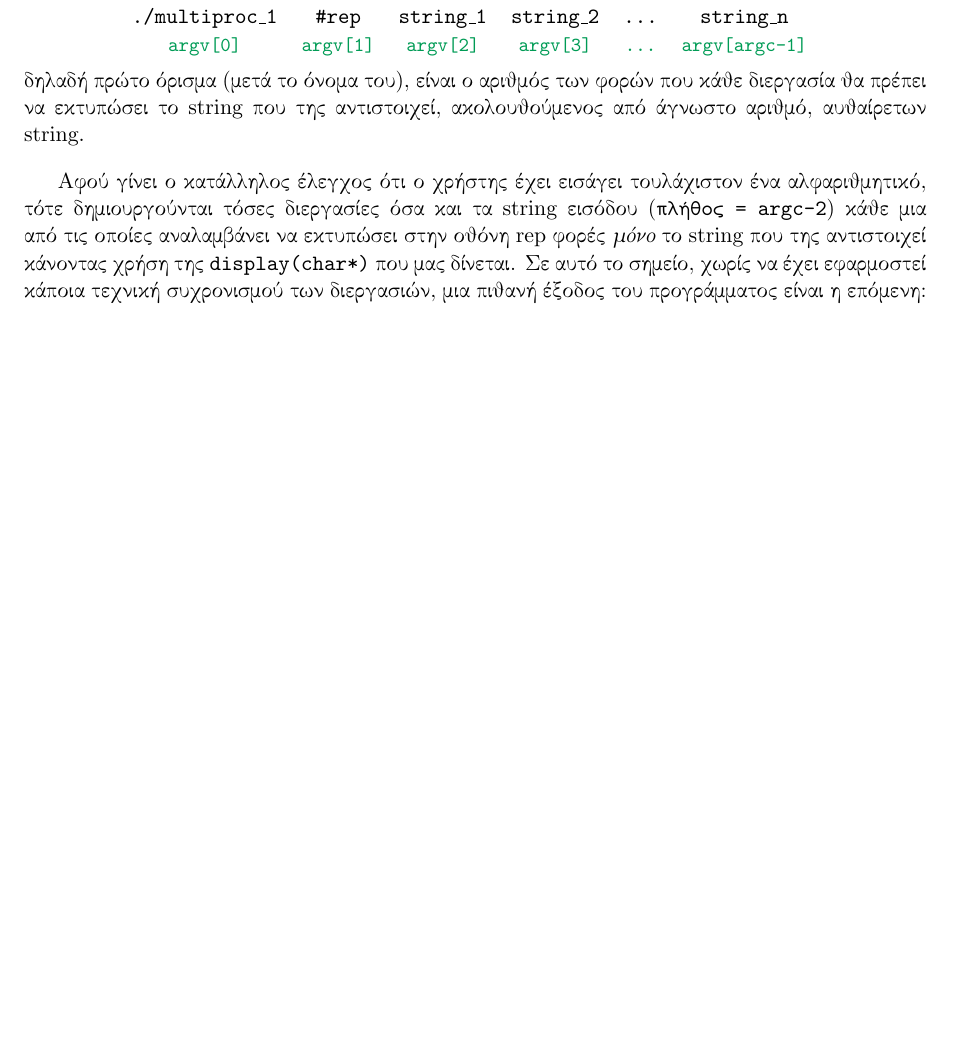
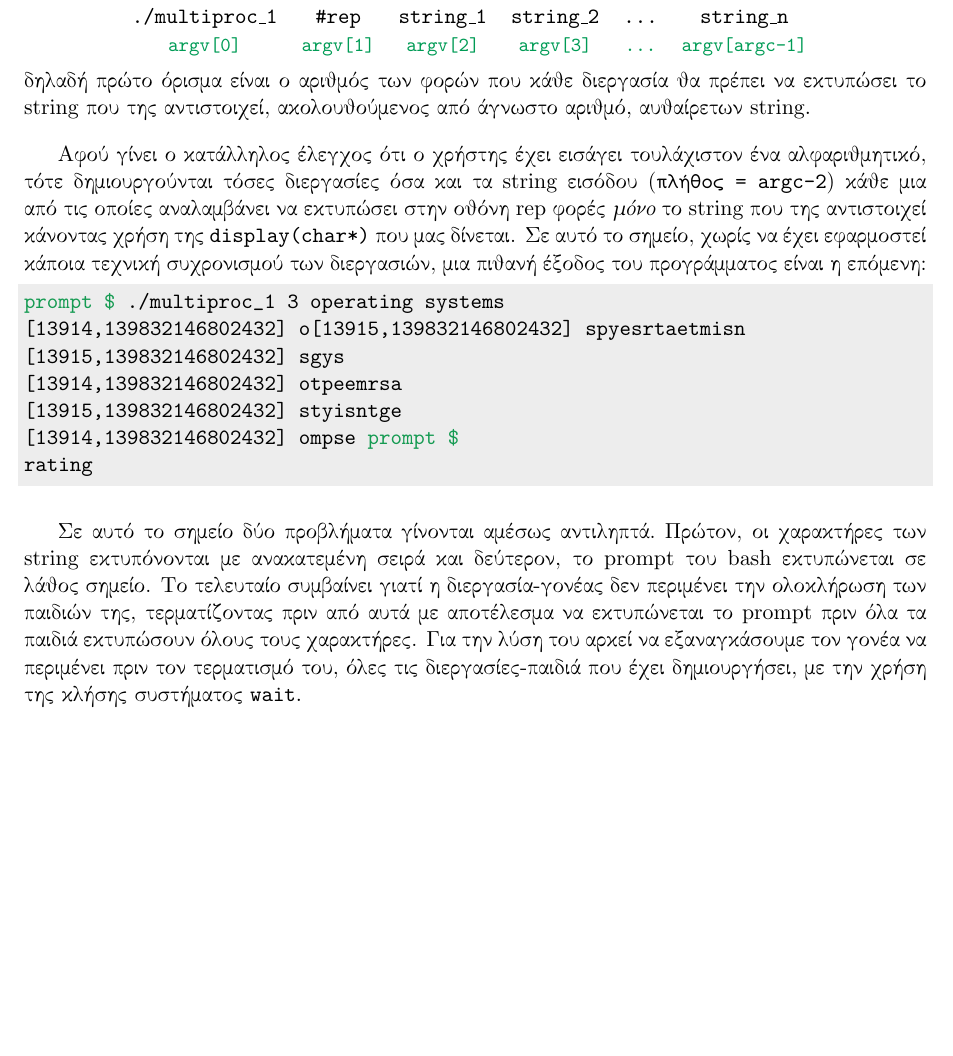
Before and after one commit to dadusig/threads-os, a LaTeX document (report/report.tex): part of the page, cut so that both start at the same text, the shorter picture padded with empty space. Compiled offline with pdfLaTeX.

Commit message:
update report.tex. parent is waiting for all children

```diff
--- a/report/report.tex
+++ b/report/report.tex
@@ -71,9 +95,25 @@
 \end{table}
 \vspace{-0.3cm}
 
-\noindent δηλαδή πρώτο όρισμα (μετά το όνομα του), είναι ο αριθμός των φορών που κάθε διεργασία θα πρέπει να εκτυπώσει το \en string \gr που της αντιστοιχεί, ακολουθούμενος από άγνωστο αριθμό, αυθαίρετων \en string. \gr
+\noindent δηλαδή πρώτο όρισμα %(μετά το όνομα του),
+είναι ο αριθμός των φορών που κάθε διεργασία θα πρέπει να εκτυπώσει το \en string \gr που της αντιστοιχεί, ακολουθούμενος από άγνωστο αριθμό, αυθαίρετων \en string. \gr
 
 Αφού γίνει ο κατάλληλος έλεγχος ότι ο χρήστης έχει εισάγει τουλάχιστον ένα αλφαριθμητικό, τότε δημιουργούνται τόσες διεργασίες όσα και τα \en string \gr εισόδου  (\texttt{πλήθος = \en argc-2}) \gr κάθε μια από τις οποίες αναλαμβάνει να εκτυπώσει στην οθόνη \en rep \gr φορές \emph{μόνο} το \en string \gr που της αντιστοιχεί κάνοντας χρήση της \en \texttt{display(char*)} \gr που μας δίνεται. Σε αυτό το σημείο, χωρίς να έχει εφαρμοστεί κάποια τεχνική συχρονισμού των διεργασιών, μια πιθανή έξοδος του προγράμματος είναι η επόμενη:
+%\vspace{-1cm}
+
+\en \begin{code}
+prompt $ ./multiproc_1 3 operating systems
+[13914,139832146802432] o[13915,139832146802432] spyesrtaetmisn
+[13915,139832146802432] sgys
+[13914,139832146802432] otpeemrsa
+[13915,139832146802432] styisntge
+[13914,139832146802432] ompse prompt $
+rating
+\end{code}
+
+\gr
+
+Σε αυτό το σημείο δύο προβλήματα γίνονται αμέσως αντιληπτά. Πρώτον, οι χαρακτήρες των \en string \gr εκτυπόνονται με ανακατεμένη σειρά και δεύτερον, το \en prompt \gr του \en bash \gr εκτυπώνεται σε λάθος σημείο. Το τελευταίο συμβαίνει γιατί η διεργασία-γονέας δεν περιμένει την ολοκλήρωση των παιδιών της, τερματίζοντας πριν από αυτά με αποτέλεσμα να εκτυπώνεται το \en prompt \gr πριν όλα τα παιδιά εκτυπώσουν όλους τους χαρακτήρες. Για την λύση του αρκεί να εξαναγκάσουμε τον γονέα να περιμένει πριν τον τερματισμό του, όλες τις διεργασίες-παιδιά που έχει δημιουργήσει, με την χρήση της κλήσης συστήματος \en \texttt{wait}.
 
 
 
```
Also changed, not shown: report/report.tex (24 more changed lines).
